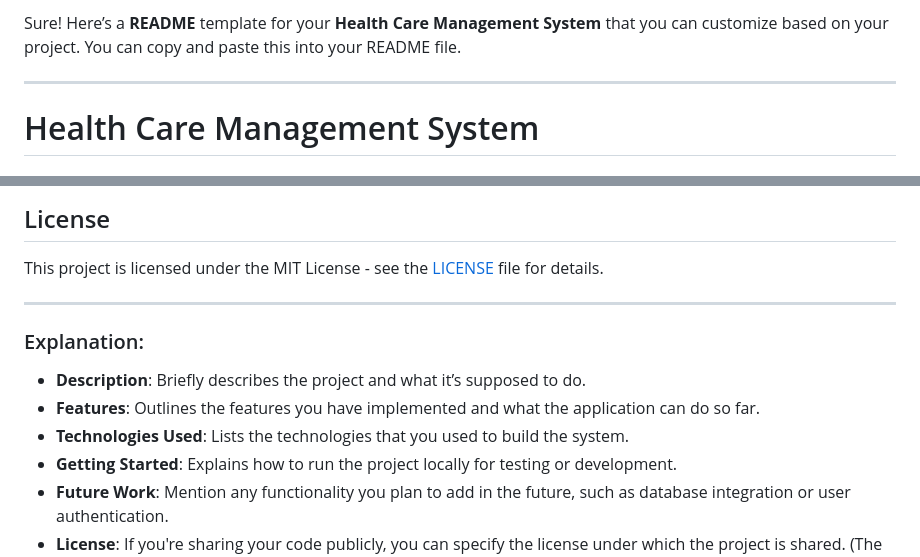
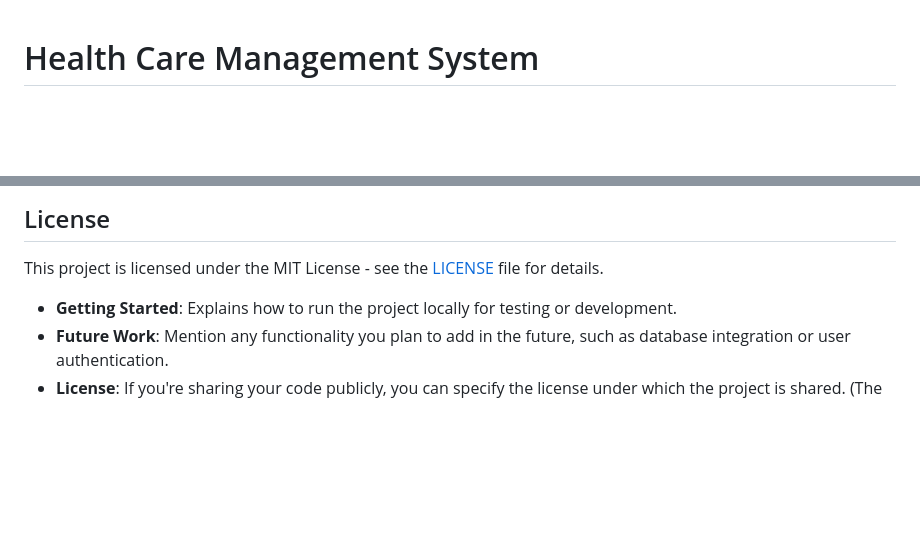
Before and after one commit to BethelihemJh/Healthcare-management-system, a Markdown page: README.md, 2 parts joined by grey strips. Drawn GitHub-style; blank space fills up the shorter version.

```diff
--- a/README.md
+++ b/README.md
@@ -1,6 +1,3 @@
-Sure! Here’s a **README** template for your **Health Care Management System** that you can customize based on your project. You can copy and paste this into your README file.
-
----
 
 # Health Care Management System
 
@@ -67,13 +64,6 @@ To run this application locally, follow these steps:
 
 This project is licensed under the MIT License - see the [LICENSE](LICENSE) file for details.
 
----
-
-### Explanation:
-
-- **Description**: Briefly describes the project and what it’s supposed to do.
-- **Features**: Outlines the features you have implemented and what the application can do so far.
-- **Technologies Used**: Lists the technologies that you used to build the system.
 - **Getting Started**: Explains how to run the project locally for testing or development.
 - **Future Work**: Mention any functionality you plan to add in the future, such as database integration or user authentication.
 - **License**: If you're sharing your code publicly, you can specify the license under which the project is shared. (The MIT license is commonly used for open-source projects.)
```
